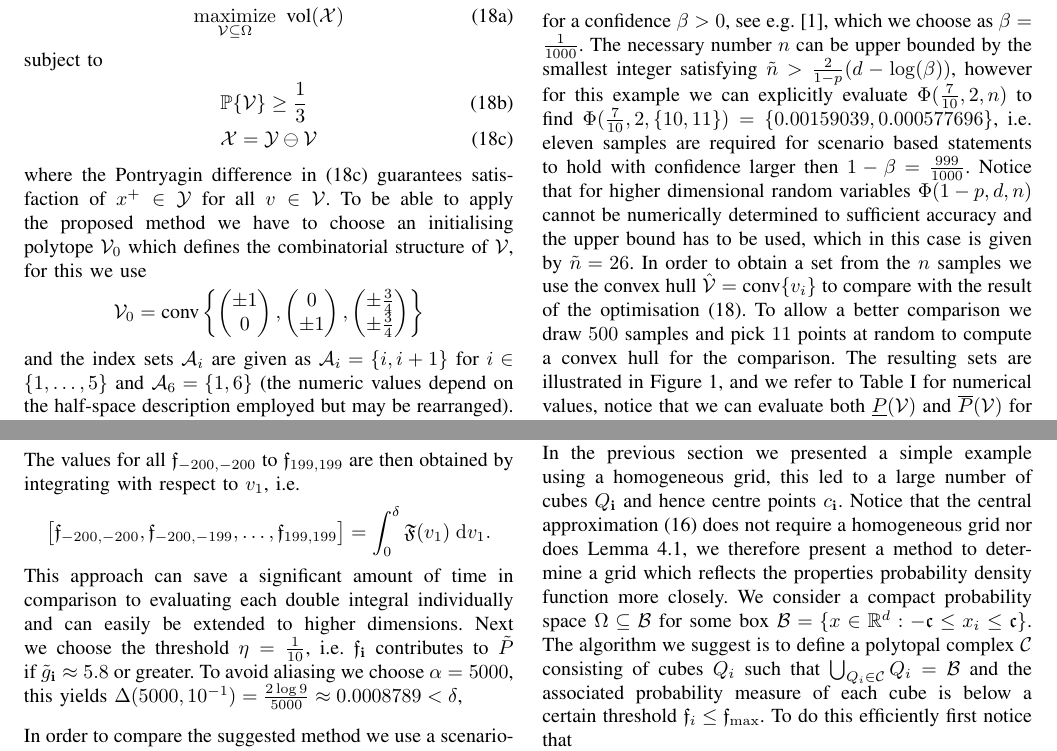
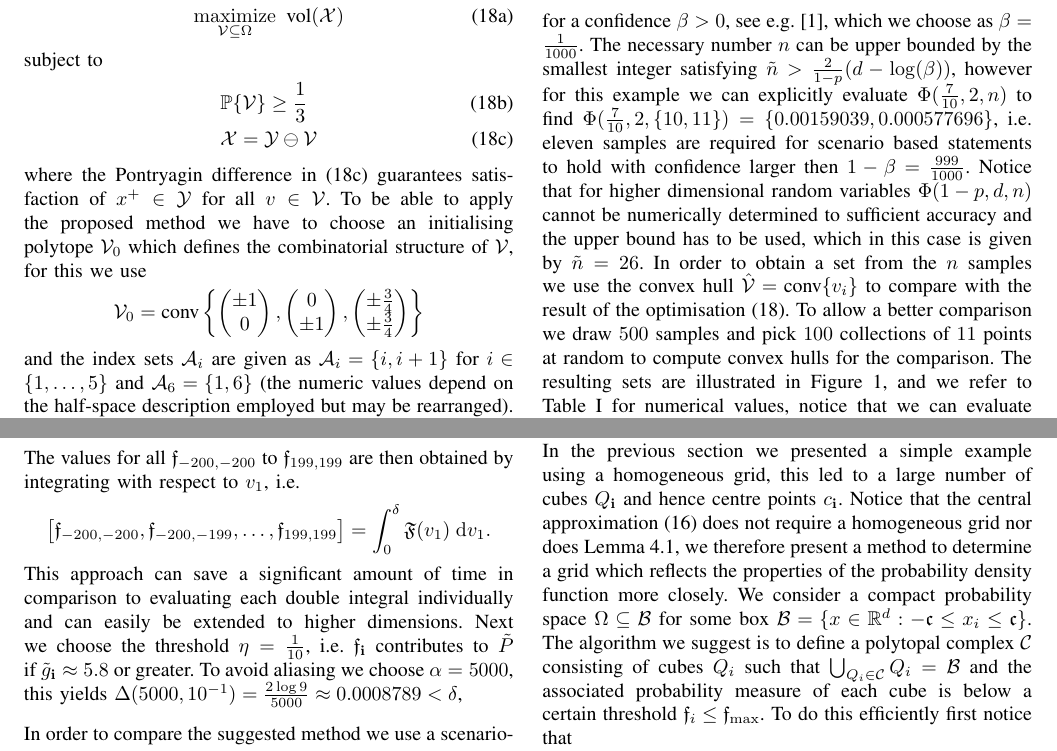
Before and after one commit to worc4021/CDC2017, a LaTeX paper (draft.tex): two parts of page 4 of 6, joined at a grey line, cut so that both start at the same text. Compiled offline with pdfLaTeX.

Commit message:
Couple of typos.
what happened

[ticket: X]

```diff
--- a/draft.tex
+++ b/draft.tex
@@ -524,7 +524,7 @@ Notice that for higher dimensional random variables~$\Phi(1-p,d,n)$ cannot be nu
 %
 In order to obtain a set from the~$n$ samples we use the convex hull~$\hat{\mathcal V}=\conv\{v_i\}$ to compare with the result of the optimisation~\eqref{seq:example:original}.
 %
-To allow a better comparison we draw $500$~samples and pick~$11$ points at random to compute a convex hull for the comparison.
+To allow a better comparison we draw $500$~samples and pick~$100$ collections of~$11$ points at random to compute convex hulls for the comparison.
 %
 The resulting sets are illustrated in Figure~\ref{fig:example:in:comparison}, and we refer to Table~\ref{tab:only:table} for numerical values, notice that we can evaluate both~$\underline{P}(\mathcal V)$ and~$\overline{P}(\mathcal V)$ for a given set~$\mathcal V$, this takes~$174$ and~$143$ seconds respectively in comparison to the evaluation of~$\mathring{P}(\mathcal V)$ which takes~$0.0864$ seconds (where all computations are implemented in Matlab and timed on a 2.3 GHz MacBook Pro, all linear programs are solved using Gurobi~7).
 %
@@ -553,7 +553,7 @@ The result for the non-homogeneous grid discussed in Section~\ref{sec:improved:g
 %
 \noindent In the previous section we presented a simple example using a homogeneous grid, this led to a large number of cubes~$Q_\bfa{i}$ and hence centre points~$c_\bfa{i}$.
 %
-Notice that the central approximation~\eqref{eq:central:approximation:formula} does not require a homogeneous grid nor does Lemma~\ref{thm:sandwich:inequality}, we therefore present a method to determine a grid which reflects the properties probability density function more closely.
+Notice that the central approximation~\eqref{eq:central:approximation:formula} does not require a homogeneous grid nor does Lemma~\ref{thm:sandwich:inequality}, we therefore present a method to determine a grid which reflects the properties of the probability density function more closely.
 %
 We consider a compact probability space~$\Omega\subseteq\mathcal B$ for some box~$\mathcal B=\{x\in\mathbb R^d:-\mathfrak{c}\leq x_i\leq \mathfrak{c}\}$.
 %
```
Also changed, not shown: draft.tex (4 more changed lines).
